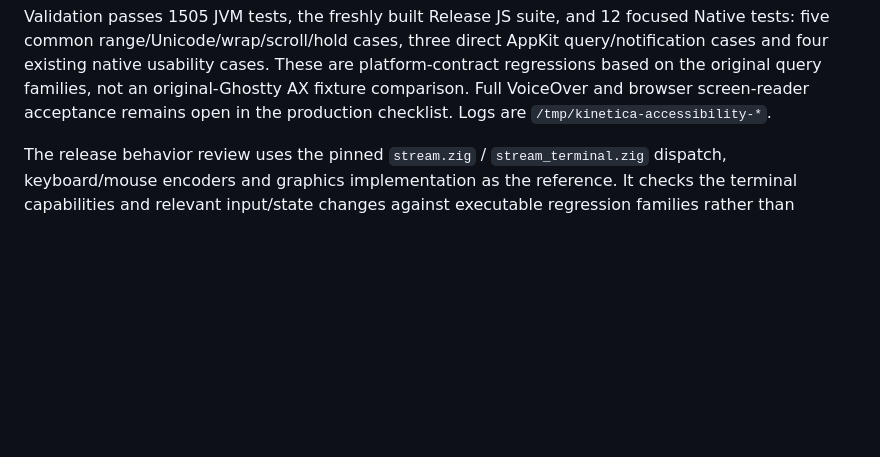
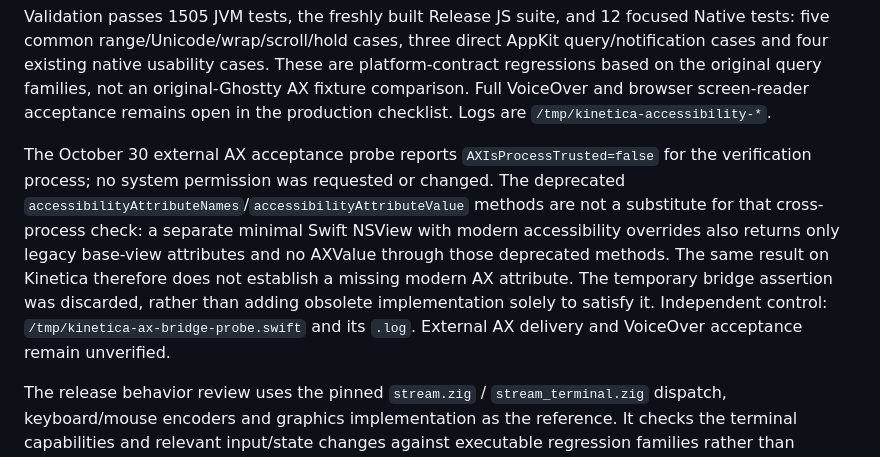
Before and after one commit to Heapy/kinetica-terminal, a Markdown page: docs/ghostty-1.4-migration.md, the part around the change. GitHub-like rendering; blank space fills up the shorter version.

Commit message:
docs: record external accessibility acceptance limits

```diff
--- a/docs/ghostty-1.4-migration.md
+++ b/docs/ghostty-1.4-migration.md
@@ -198,6 +198,16 @@ cases and four existing native usability cases. These are platform-contract regr
 on the original query families, not an original-Ghostty AX fixture comparison. Full VoiceOver
 and browser screen-reader acceptance remains open in the production checklist.
 Logs are `/tmp/kinetica-accessibility-*`.
+
+The October 30 external AX acceptance probe reports `AXIsProcessTrusted=false` for the
+verification process; no system permission was requested or changed. The deprecated
+`accessibilityAttributeNames`/`accessibilityAttributeValue` methods are not a substitute for
+that cross-process check: a separate minimal Swift NSView with modern accessibility overrides
+also returns only legacy base-view attributes and no AXValue through those deprecated methods.
+The same result on Kinetica therefore does not establish a missing modern AX attribute. The
+temporary bridge assertion was discarded, rather than adding obsolete implementation solely
+to satisfy it. Independent control: `/tmp/kinetica-ax-bridge-probe.swift` and its `.log`.
+External AX delivery and VoiceOver acceptance remain unverified.
 
 The release behavior review uses the pinned `stream.zig` / `stream_terminal.zig` dispatch,
 keyboard/mouse encoders and graphics implementation as the reference. It checks the terminal
```
